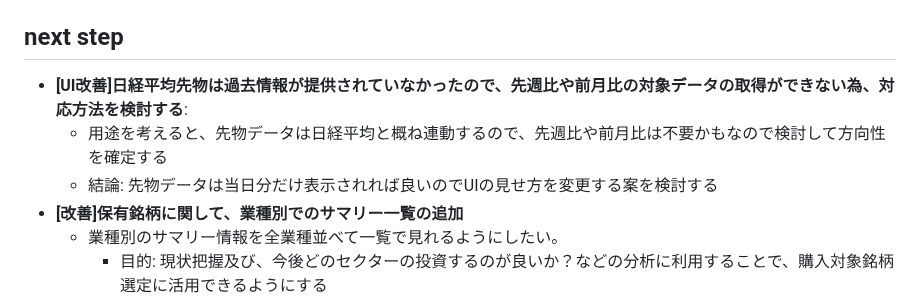
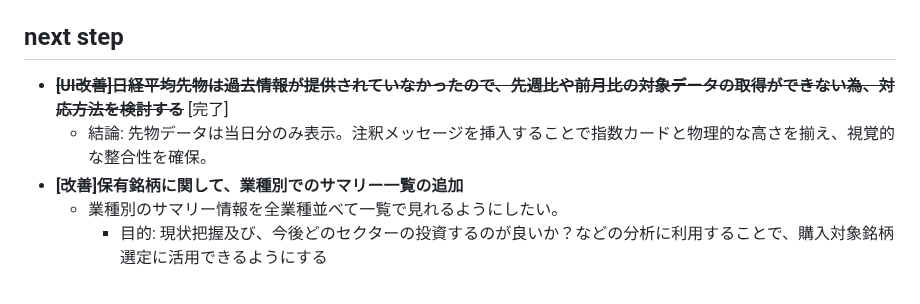
Before and after one commit to ymkge/jp-stock-portfolio-app, a Markdown page: README.md, the part around the change. Drawn GitHub-style.

Commit message:
docs: README.md update next step 日経平均先物のUI変更

```diff
--- a/README.md
+++ b/README.md
@@ -130,9 +130,8 @@
    Webブラウザを開き、 `http://127.0.0.1:8000` にアクセスしてください。
 
 ## next step
-- **[UI改善]日経平均先物は過去情報が提供されていなかったので、先週比や前月比の対象データの取得ができない為、対応方法を検討する**:
-    - 用途を考えると、先物データは日経平均と概ね連動するので、先週比や前月比は不要かもなので検討して方向性を確定する
-    - 結論: 先物データは当日分だけ表示されれば良いのでUIの見せ方を変更する案を検討する
+- ~~**[UI改善]日経平均先物は過去情報が提供されていなかったので、先週比や前月比の対象データの取得ができない為、対応方法を検討する**~~ [完了]
+    - 結論: 先物データは当日分のみ表示。注釈メッセージを挿入することで指数カードと物理的な高さを揃え、視覚的な整合性を確保。
 - **[改善]保有銘柄に関して、業種別でのサマリー一覧の追加**
     - 業種別のサマリー情報を全業種並べて一覧で見れるようにしたい。
         - 目的: 現状把握及び、今後どのセクターの投資するのが良いか？などの分析に利用することで、購入対象銘柄選定に活用できるようにする
```
